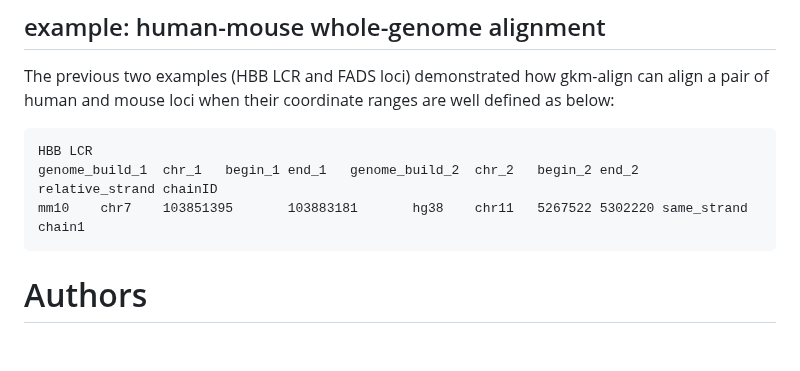
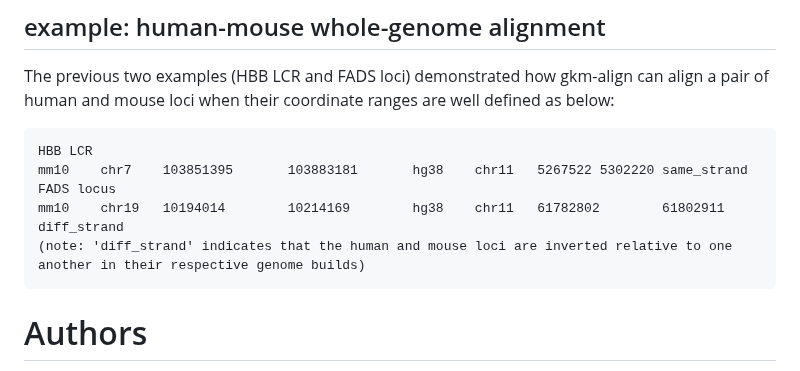
Before and after one commit to oh-jinwoo94/gkm-align, a Markdown page: README.md, the part around the change. Drawn GitHub-style; blank space fills up the shorter version.

Commit message:
update
Former-commit-id: 9c1427d60eb5dfeb19ba0dce79bfb0147a087273

```diff
--- a/README.md
+++ b/README.md
@@ -132,9 +132,12 @@ This process takes between 10 seconds and a few minutes depending on your hardwa
 The previous two examples (HBB LCR and FADS loci) demonstrated how gkm-align can align a pair of human and mouse loci when their coordinate ranges are well defined as below:
 <pre>
 HBB LCR
-genome_build_1  chr_1   begin_1 end_1   genome_build_2  chr_2   begin_2 end_2   relative_strand chainID
-mm10    chr7    103851395       103883181       hg38    chr11   5267522 5302220 same_strand     chain1
+mm10    chr7    103851395       103883181       hg38    chr11   5267522 5302220 same_strand
+FADS locus
+mm10    chr19   10194014        10214169        hg38    chr11   61782802        61802911        diff_strand
+(note: 'diff_strand' indicates that the human and mouse loci are inverted relative to one another in their respective genome builds)
 </pre>
+
 
 # Authors
 - Jin Woo Oh *
```
